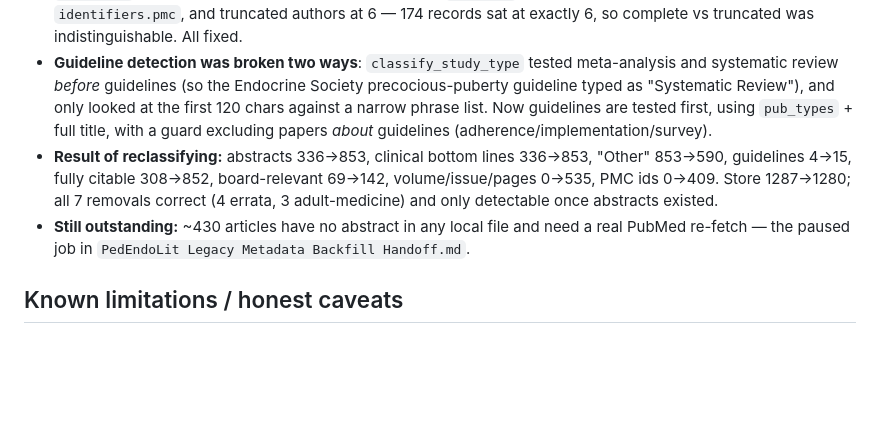
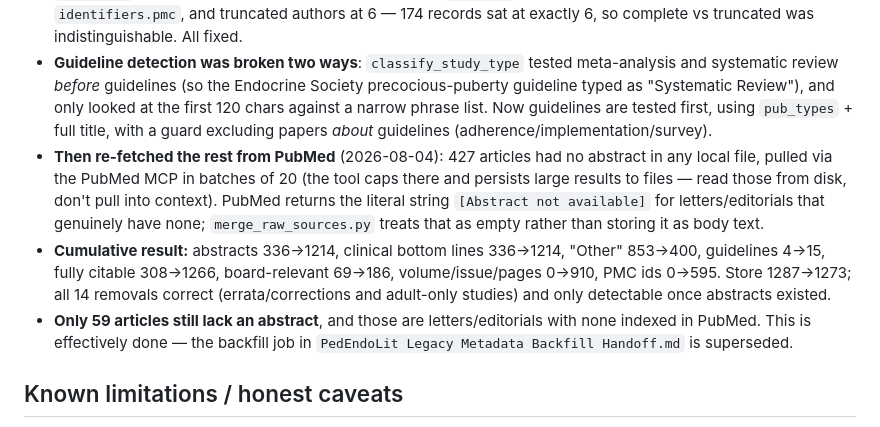
Before and after one commit to molonych-source/pedendolit, a Markdown page: MEMORY.md, the part around the change. Drawn GitHub-style; blank space fills up the shorter version.

Commit message:
Update docs with post-refetch data quality numbers
Co-Authored-By: Claude Sonnet 5 <noreply@anthropic.com>

```diff
--- a/MEMORY.md
+++ b/MEMORY.md
@@ -65,8 +65,9 @@ DSD-context guard) and **Calcium/Parathyroid** split out of Bone/Calcium (both 2
 - **`merge_raw_sources.py` fixes it with zero API calls.** Merges every local raw file, richest-value-wins per field. Seeds from the current store first because **45 published articles exist in no raw file at all** (including both Endocrine Society guidelines) and a rebuild without that seed would delete them.
 - **`map_raw()` was silently dropping data**: never read the `citation` block (volume/issue/pages) or `identifiers.pmc`, and truncated authors at 6 — 174 records sat at exactly 6, so complete vs truncated was indistinguishable. All fixed.
 - **Guideline detection was broken two ways**: `classify_study_type` tested meta-analysis and systematic review *before* guidelines (so the Endocrine Society precocious-puberty guideline typed as "Systematic Review"), and only looked at the first 120 chars against a narrow phrase list. Now guidelines are tested first, using `pub_types` + full title, with a guard excluding papers *about* guidelines (adherence/implementation/survey).
-- **Result of reclassifying:** abstracts 336→853, clinical bottom lines 336→853, "Other" 853→590, guidelines 4→15, fully citable 308→852, board-relevant 69→142, volume/issue/pages 0→535, PMC ids 0→409. Store 1287→1280; all 7 removals correct (4 errata, 3 adult-medicine) and only detectable once abstracts existed.
-- **Still outstanding:** ~430 articles have no abstract in any local file and need a real PubMed re-fetch — the paused job in `PedEndoLit Legacy Metadata Backfill Handoff.md`.
+- **Then re-fetched the rest from PubMed** (2026-08-04): 427 articles had no abstract in any local file, pulled via the PubMed MCP in batches of 20 (the tool caps there and persists large results to files — read those from disk, don't pull into context). PubMed returns the literal string `[Abstract not available]` for letters/editorials that genuinely have none; `merge_raw_sources.py` treats that as empty rather than storing it as body text.
+- **Cumulative result:** abstracts 336→1214, clinical bottom lines 336→1214, "Other" 853→400, guidelines 4→15, fully citable 308→1266, board-relevant 69→186, volume/issue/pages 0→910, PMC ids 0→595. Store 1287→1273; all 14 removals correct (errata/corrections and adult-only studies) and only detectable once abstracts existed.
+- **Only 59 articles still lack an abstract**, and those are letters/editorials with none indexed in PubMed. This is effectively done — the backfill job in `PedEndoLit Legacy Metadata Backfill Handoff.md` is superseded.
 
 ## Known limitations / honest caveats
 - `is_new` means "added in the most recent run" — a global flag, so it cannot answer "what's new for me". Per-user last-seen is the Phase 3 fix.
```
Also changed, not shown: TASKS.md (+1 -1 lines).
